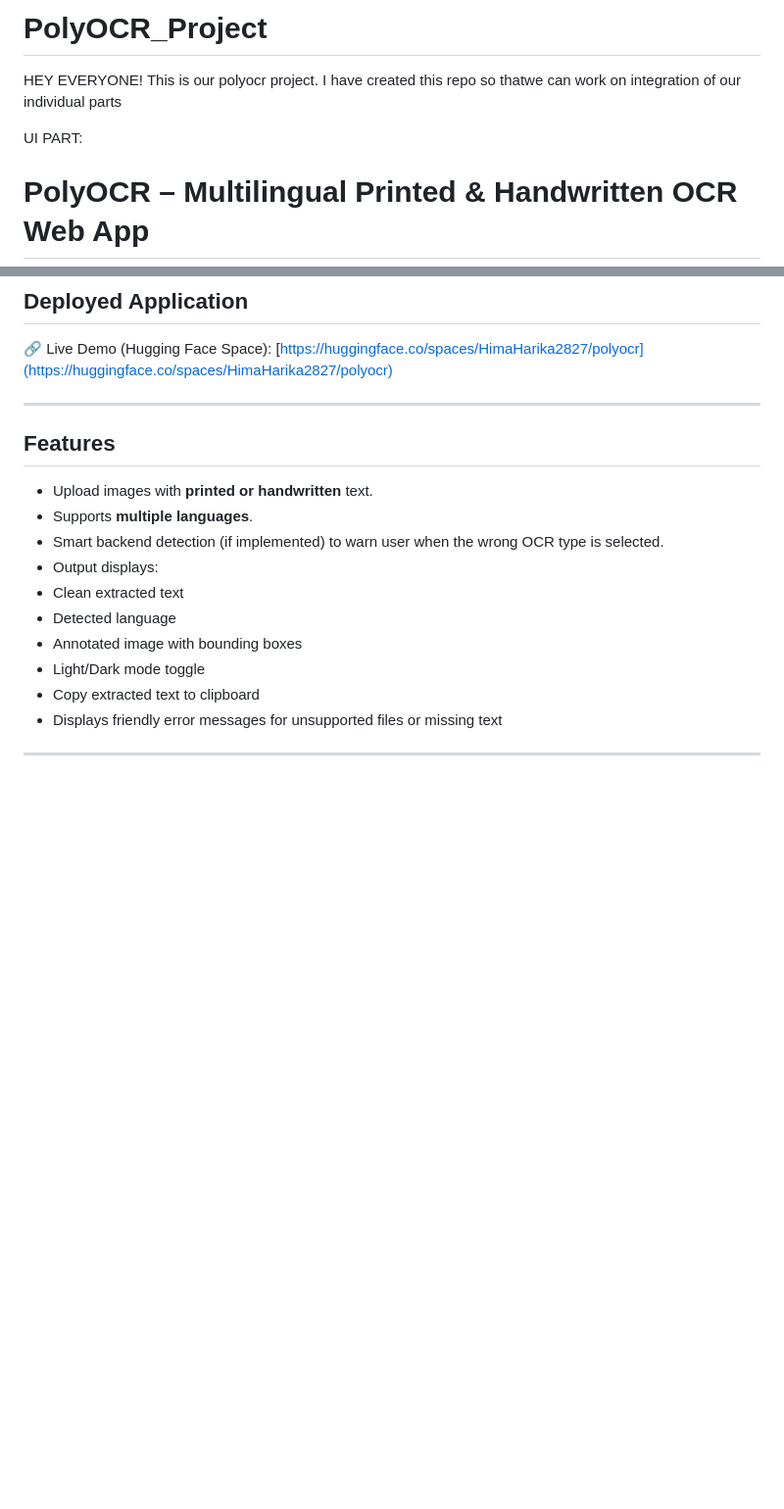
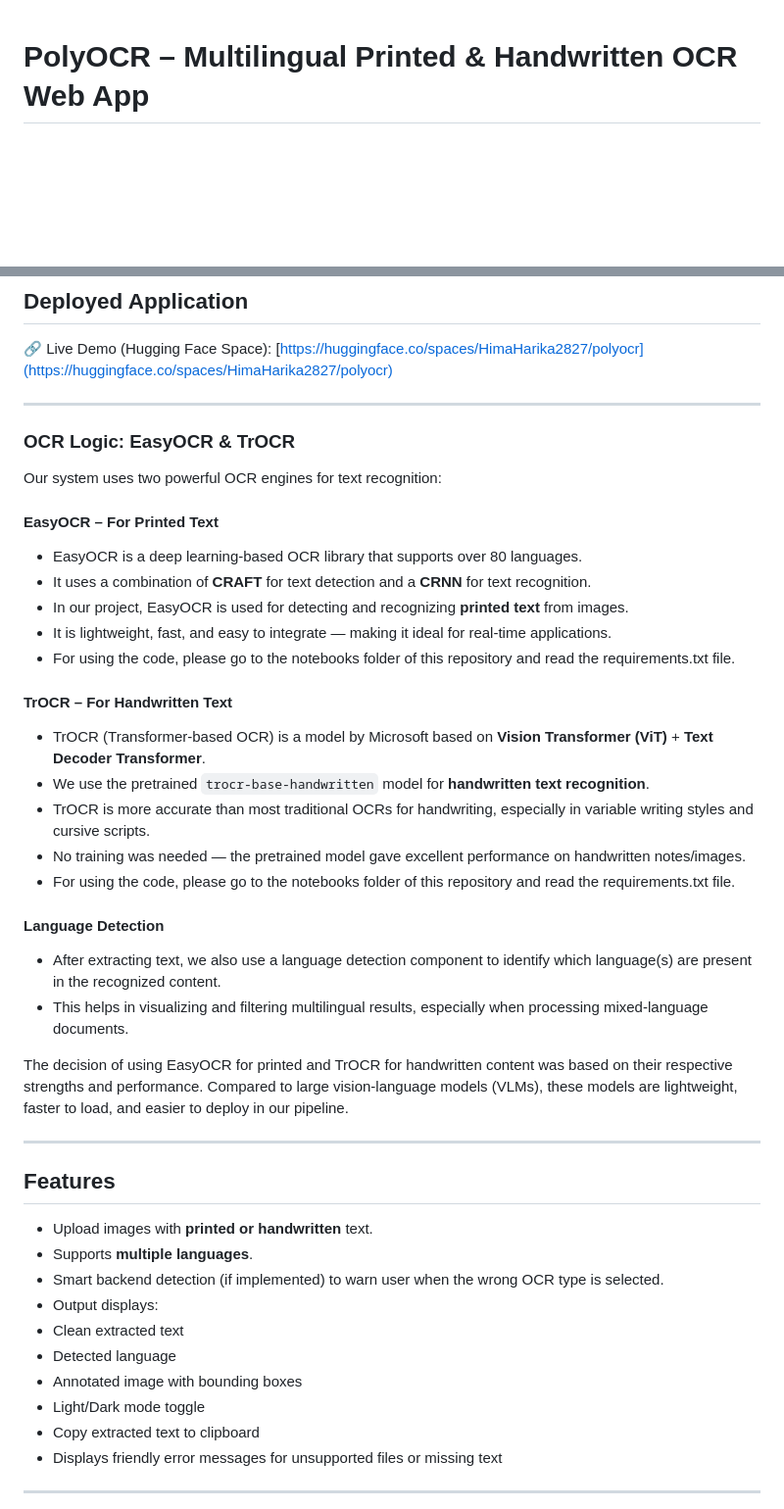
Before and after one commit to HimaHarika282/PolyOCR_Project, a Markdown page: README.md, 2 parts joined by grey strips. Shown: that part at 98% size. Rendered like a GitHub page; blank space fills up the shorter version.

```diff
--- a/README.md
+++ b/README.md
@@ -1,7 +1,4 @@
-# PolyOCR_Project
-HEY EVERYONE! This is our polyocr project. I have created this repo so thatwe can work on integration of our individual parts
 
-UI PART:
 # PolyOCR – Multilingual Printed & Handwritten OCR Web App
 
 **PolyOCR** is a web-based Optical Character Recognition (OCR) system capable of detecting and extracting printed and handwritten text from images in multiple languages. It uses EasyOCR for printed text and Microsoft's TrOCR for handwritten text, supporting languages like Hindi, Arabic, Spanish, French, Dutch, Portuguese, Swedish, German and English.
@@ -15,6 +12,35 @@ UI PART:
 🔗 Live Demo (Hugging Face Space): [https://huggingface.co/spaces/HimaHarika2827/polyocr](https://huggingface.co/spaces/HimaHarika2827/polyocr)
 
 ---
+
+###  OCR Logic: EasyOCR & TrOCR
+
+Our system uses two powerful OCR engines for text recognition:
+
+####  EasyOCR – For Printed Text
+- EasyOCR is a deep learning-based OCR library that supports over 80 languages.
+- It uses a combination of **CRAFT** for text detection and a **CRNN** for text recognition.
+- In our project, EasyOCR is used for detecting and recognizing **printed text** from images.
+- It is lightweight, fast, and easy to integrate — making it ideal for real-time applications.
+- For using the code, please go to the notebooks folder of this repository and read the requirements.txt file.
+
+####  TrOCR – For Handwritten Text
+- TrOCR (Transformer-based OCR) is a model by Microsoft based on **Vision Transformer (ViT)** + **Text Decoder Transformer**.
+- We use the pretrained `trocr-base-handwritten` model for **handwritten text recognition**.
+- TrOCR is more accurate than most traditional OCRs for handwriting, especially in variable writing styles and cursive scripts.
+- No training was needed — the pretrained model gave excellent performance on handwritten notes/images.
+- For using the code, please go to the notebooks folder of this repository and read the requirements.txt file.
+
+
+####  Language Detection
+- After extracting text, we also use a language detection component to identify which language(s) are present in the recognized content.
+- This helps in visualizing and filtering multilingual results, especially when processing mixed-language documents.
+
+The decision of using EasyOCR for printed and TrOCR for handwritten content was based on their respective strengths and performance. Compared to large vision-language models (VLMs), these models are lightweight, faster to load, and easier to deploy in our pipeline.
+
+---
+
+
 
 ##  Features
 
```
